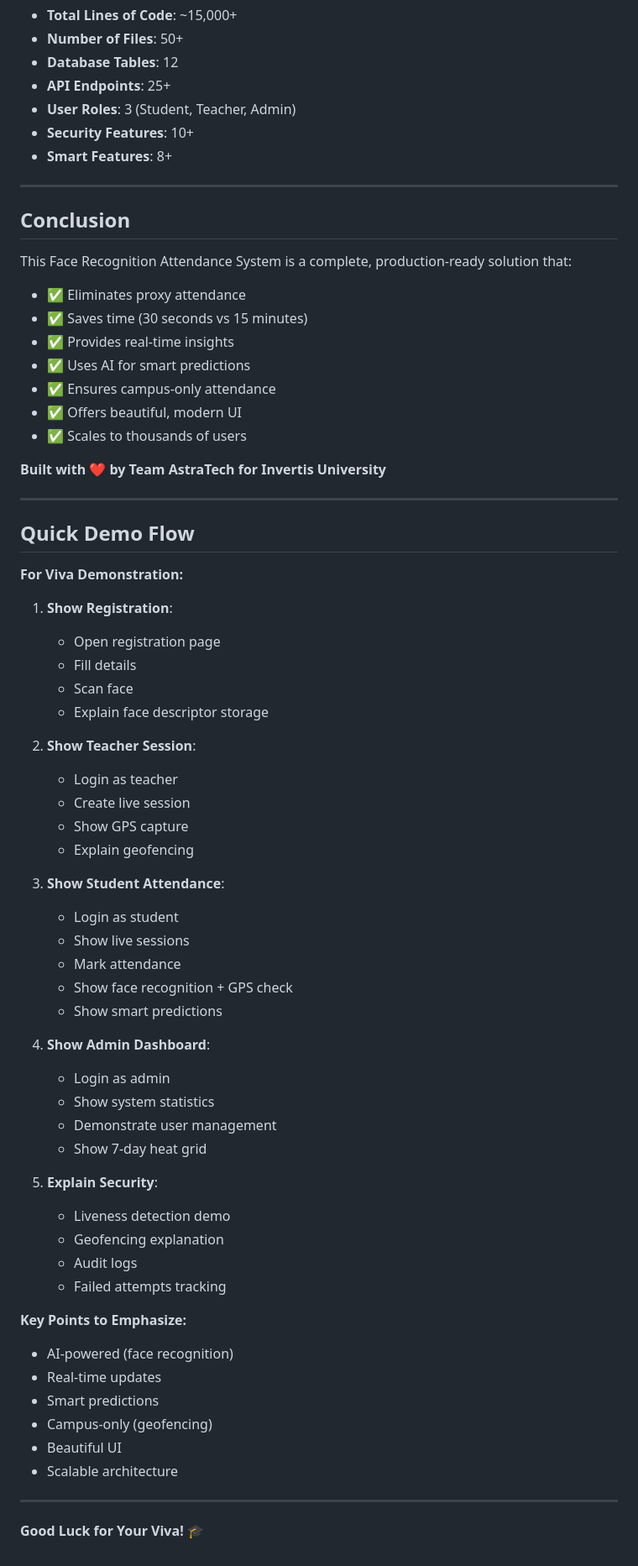
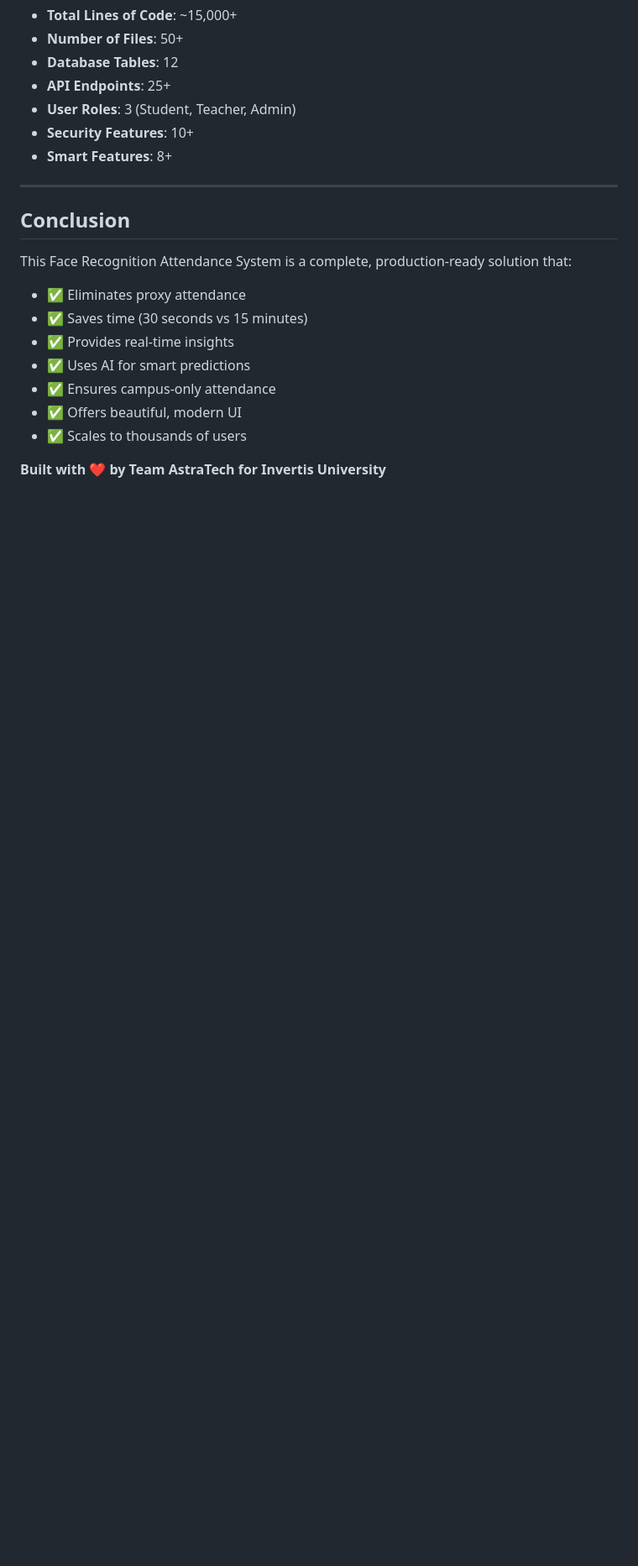
Before and after one commit to rajpratham1/Face-Recognition-Attendance-System, a Markdown page: PROJECT_EXPLANATION_ENGLISH.md, the part around the change. Shown at 84% size. GitHub-like rendering; blank space fills up the shorter version.

```diff
--- a/PROJECT_EXPLANATION_ENGLISH.md
+++ b/PROJECT_EXPLANATION_ENGLISH.md
@@ -520,52 +520,3 @@ This Face Recognition Attendance System is a complete, production-ready solution
 - ✅ Scales to thousands of users
 
 **Built with ❤️ by Team AstraTech for Invertis University**
-
----
-
-## Quick Demo Flow
-
-**For Viva Demonstration:**
-
-1. **Show Registration**:
-   - Open registration page
-   - Fill details
-   - Scan face
-   - Explain face descriptor storage
-
-2. **Show Teacher Session**:
-   - Login as teacher
-   - Create live session
-   - Show GPS capture
-   - Explain geofencing
-
-3. **Show Student Attendance**:
-   - Login as student
-   - Show live sessions
-   - Mark attendance
-   - Show face recognition + GPS check
-   - Show smart predictions
-
-4. **Show Admin Dashboard**:
-   - Login as admin
-   - Show system statistics
-   - Demonstrate user management
-   - Show 7-day heat grid
-
-5. **Explain Security**:
-   - Liveness detection demo
-   - Geofencing explanation
-   - Audit logs
-   - Failed attempts tracking
-
-**Key Points to Emphasize:**
-- AI-powered (face recognition)
-- Real-time updates
-- Smart predictions
-- Campus-only (geofencing)
-- Beautiful UI
-- Scalable architecture
-
----
-
-**Good Luck for Your Viva! 🎓**
```
Also changed, not shown: PROJECT_EXPLANATION_HINGLISH.md (+0 -25 lines).
